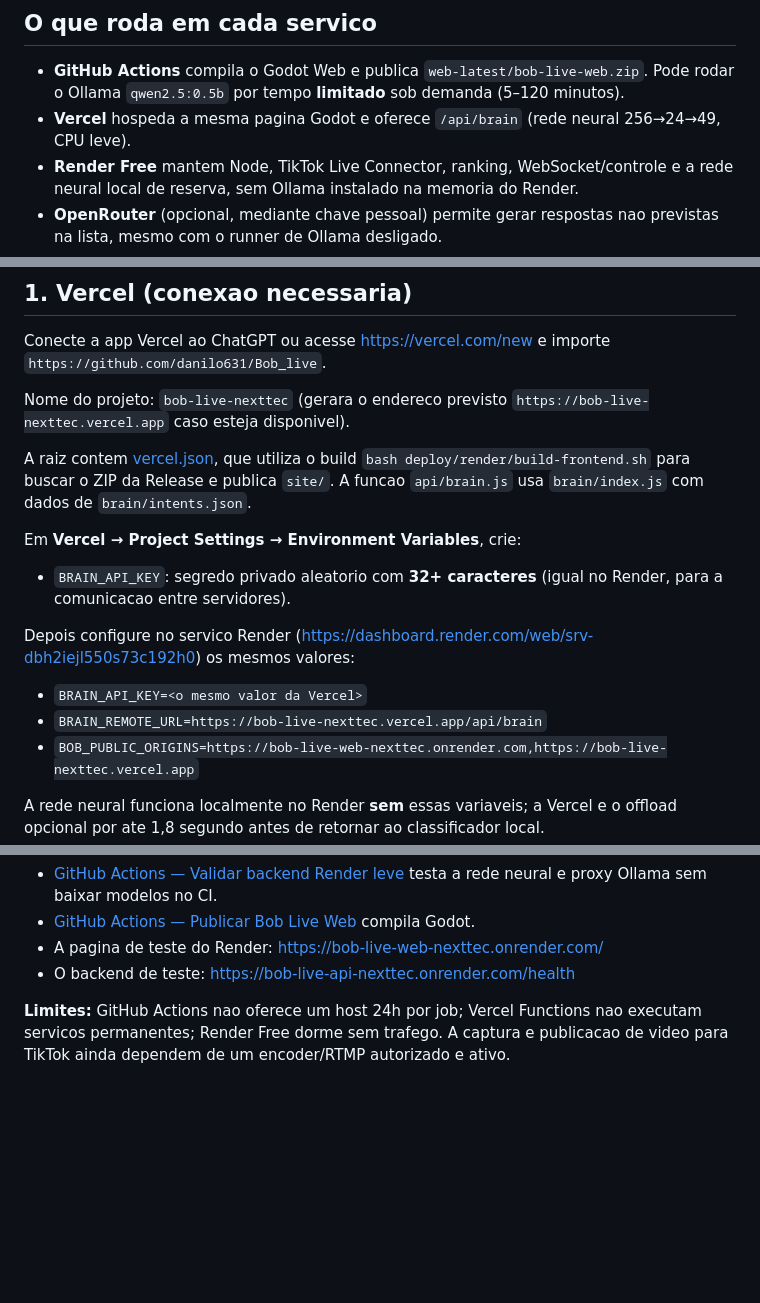
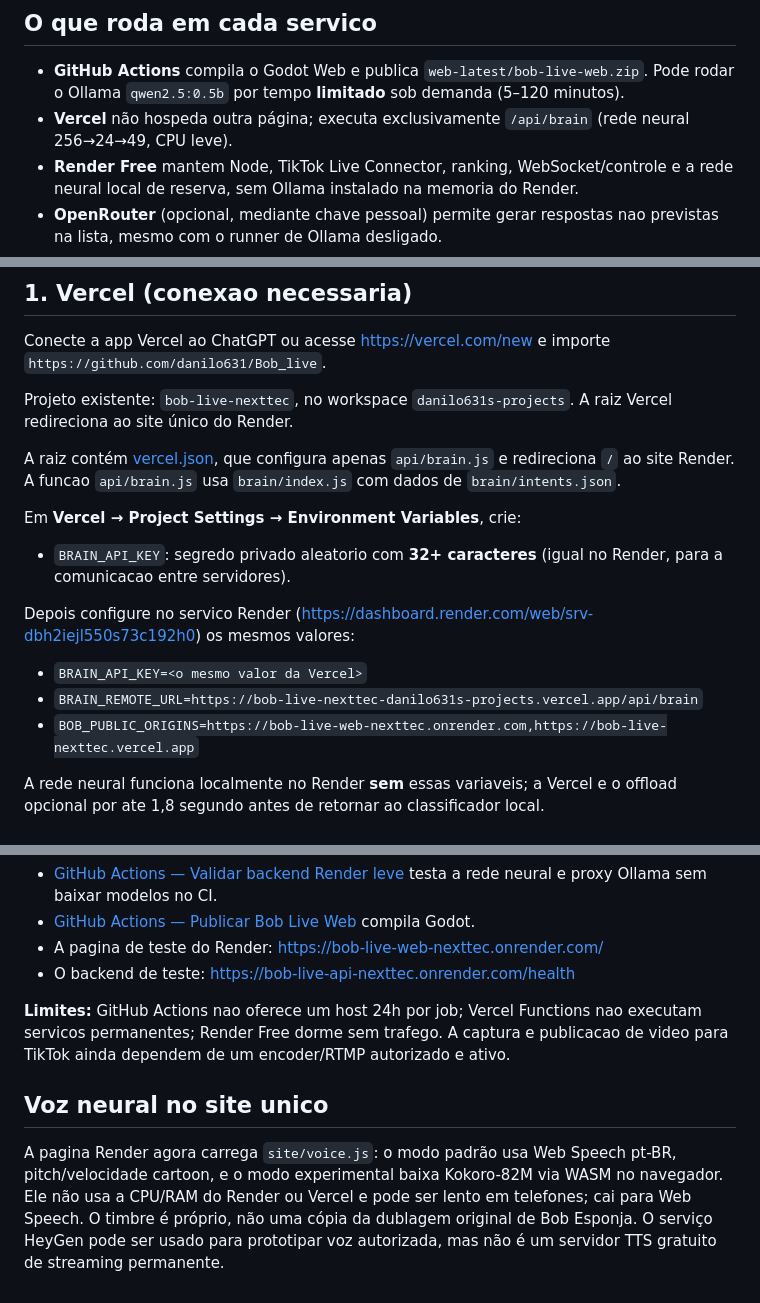
Before and after one commit to danilo631/Bob_live, a Markdown page: deploy/vercel/README.md, 3 parts joined by grey strips. GitHub-like rendering; blank space fills up the shorter version.

Commit message:
docs: arquitetura de um site com Vercel apenas IA e voz sintetica cartoon

```diff
--- a/deploy/vercel/README.md
+++ b/deploy/vercel/README.md
@@ -3,7 +3,7 @@
 ## O que roda em cada servico
 
 - **GitHub Actions** compila o Godot Web e publica `web-latest/bob-live-web.zip`. Pode rodar o Ollama `qwen2.5:0.5b` por tempo **limitado** sob demanda (5–120 minutos).
-- **Vercel** hospeda a mesma pagina Godot e oferece `/api/brain` (rede neural 256→24→49, CPU leve).
+- **Vercel** não hospeda outra página; executa exclusivamente `/api/brain` (rede neural 256→24→49, CPU leve).
 - **Render Free** mantem Node, TikTok Live Connector, ranking, WebSocket/controle e a rede neural local de reserva, sem Ollama instalado na memoria do Render.
 - **OpenRouter** (opcional, mediante chave pessoal) permite gerar respostas nao previstas na lista, mesmo com o runner de Ollama desligado.
 - **Web Speech API** gera voz pt-BR na maquina que abre o navegador. O servidor nao envia audio processado por Piper no modo leve.
@@ -14,16 +14,16 @@
 
 Conecte a app Vercel ao ChatGPT ou acesse https://vercel.com/new e importe `https://github.com/danilo631/Bob_live`.
 
-Nome do projeto: `bob-live-nexttec` (gerara o endereco previsto `https://bob-live-nexttec.vercel.app` caso esteja disponivel).
+Projeto existente: `bob-live-nexttec`, no workspace `danilo631s-projects`. A raiz Vercel redireciona ao site único do Render.
 
-A raiz contem [vercel.json](../../vercel.json), que utiliza o build `bash deploy/render/build-frontend.sh` para buscar o ZIP da Release e publica `site/`. A funcao `api/brain.js` usa `brain/index.js` com dados de `brain/intents.json`.
+A raiz contém [vercel.json](../../vercel.json), que configura apenas `api/brain.js` e redireciona `/` ao site Render. A funcao `api/brain.js` usa `brain/index.js` com dados de `brain/intents.json`.
 
 Em **Vercel → Project Settings → Environment Variables**, crie:
 - `BRAIN_API_KEY`: segredo privado aleatorio com **32+ caracteres** (igual no Render, para a comunicacao entre servidores).
 
 Depois configure no servico Render (https://dashboard.render.com/web/srv-dbh2iejl550s73c192h0) os mesmos valores:
 - `BRAIN_API_KEY=<o mesmo valor da Vercel>`
-- `BRAIN_REMOTE_URL=https://bob-live-nexttec.vercel.app/api/brain`
+- `BRAIN_REMOTE_URL=https://bob-live-nexttec-danilo631s-projects.vercel.app/api/brain`
 - `BOB_PUBLIC_ORIGINS=https://bob-live-web-nexttec.onrender.com,https://bob-live-nexttec.vercel.app`
 
 A rede neural funciona localmente no Render **sem** essas variaveis; a Vercel e o offload opcional por ate 1,8 segundo antes de retornar ao classificador local.
@@ -65,3 +65,7 @@ Ordem de operacao na resposta de comentarios:
 - O backend de teste: https://bob-live-api-nexttec.onrender.com/health
 
 **Limites:** GitHub Actions nao oferece um host 24h por job; Vercel Functions nao executam servicos permanentes; Render Free dorme sem trafego. A captura e publicacao de video para TikTok ainda dependem de um encoder/RTMP autorizado e ativo.
+
+## Voz neural no site unico
+
+A pagina Render agora carrega `site/voice.js`: o modo padrão usa Web Speech pt-BR, pitch/velocidade cartoon, e o modo experimental baixa Kokoro-82M via WASM no navegador. Ele não usa a CPU/RAM do Render ou Vercel e pode ser lento em telefones; cai para Web Speech. O timbre é próprio, não uma cópia da dublagem original de Bob Esponja. O serviço HeyGen pode ser usado para prototipar voz autorizada, mas não é um servidor TTS gratuito de streaming permanente.
```
